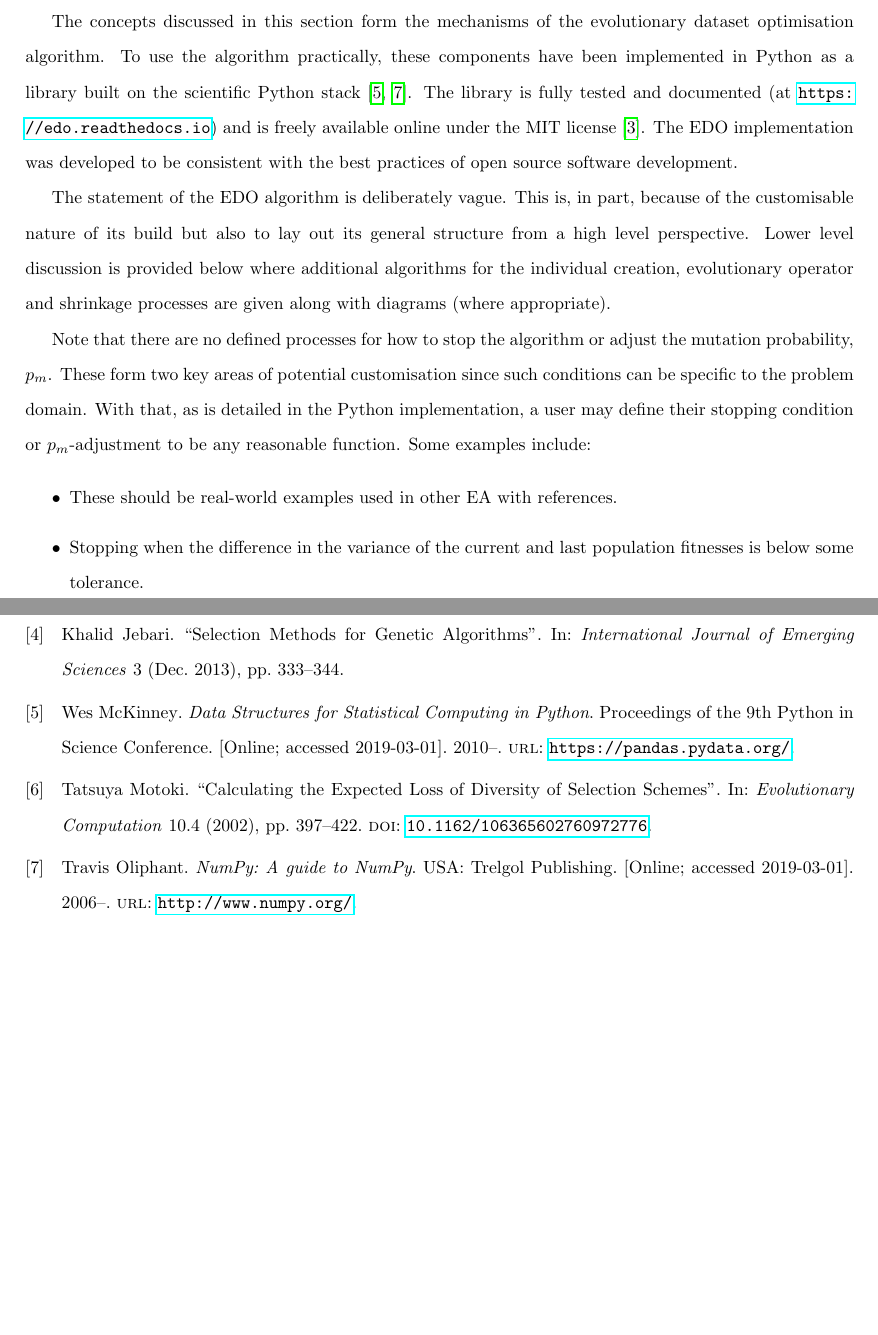
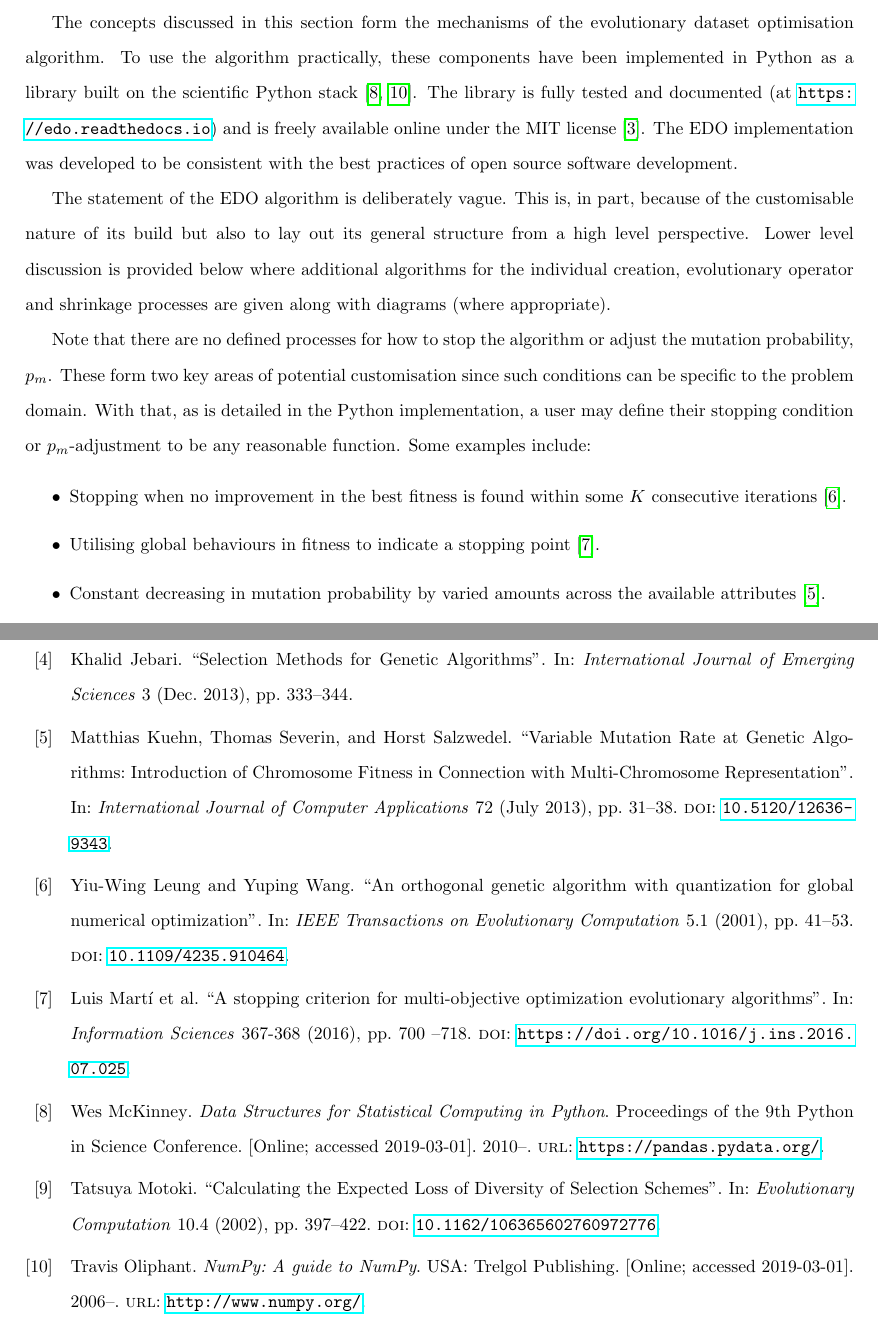
Before and after one commit to daffidwilde/edo-paper, a LaTeX paper (main.tex, which reads references.bib, sections/algorithm.tex): two parts of pages 4 and 15 of 15, joined at a grey line, cut so that both start at the same text. Compiled offline with pdfLaTeX.

Commit message:
Add examples for stopping/dwindling conditions

```diff
--- a/references.bib
+++ b/references.bib
@@ -18,6 +18,18 @@
     author = {Amirjanov, Adil and Sadikoglu, Fahreddin},
 }
 
+@article{Leung2001,
+    author={Leung, Yiu-Wing and Wang, Yuping},
+    journal={IEEE Transactions on Evolutionary Computation},
+    title={An orthogonal genetic algorithm with quantization for global
+           numerical optimization},
+    year={2001},
+    volume={5},
+    number={1},
+    pages={41-53},
+    doi={10.1109/4235.910464}
+}
+
 @article{Jebari2013,
     author = {Jebari, Khalid},
     year = {2013},
@@ -26,3 +38,21 @@
     title = {Selection Methods for Genetic Algorithms},
     volume = {3},
     journal = {International Journal of Emerging Sciences}
+}
+
+@article{Kuehn2013,
+    author = {Kuehn, Matthias and Severin, Thomas and Salzwedel, Horst},
+    year = {2013},
+    month = {07},
+    pages = {31-38},
+    title = {Variable Mutation Rate at Genetic Algorithms: Introduction of
+             Chromosome Fitness in Connection with Multi-Chromosome
+             Representation},
+    volume = {72},
+    journal = {International Journal of Computer Applications},
+    doi = {10.5120/12636-9343}
+}
+
+@article{Marti2016,
+    title = {A stopping criterion for multi-objective optimization evolutionary
+             algorithms},
@@ -29,3 +62,7 @@
+    year = {2016},
+    doi = "https://doi.org/10.1016/j.ins.2016.07.025",
+    author = {Luis Martí and Jesús García and Antonio Berlanga and José M.
+              Molina}
 }
 
 @article{Tatsuya2002,
--- a/sections/algorithm.tex
+++ b/sections/algorithm.tex
@@ -76,10 +76,12 @@ stopping condition or \(p_m\)-adjustment to be any reasonable function. Some
 examples include:
 
 \begin{itemize}
-    \item These should be real-world examples used in other EA with references.
-    \item Stopping when the difference in the variance of the current and last
-        population fitnesses is below some tolerance.
-    \item Halving the mutation probability every 100 iterations.
+    \item Stopping when no improvement in the best fitness is found within some
+        \(K\) consecutive iterations~\cite{Leung2001}.
+    \item Utilising global behaviours in fitness to indicate a stopping
+        point~\cite{Marti2016}.
+    \item Constant decreasing in mutation probability by varied amounts across
+        the available attributes~\cite{Kuehn2013}.
 \end{itemize}
 
 \subsection{Individuals}
```
Also changed, not shown: main.pdf, references.bib (3 more changed lines).
